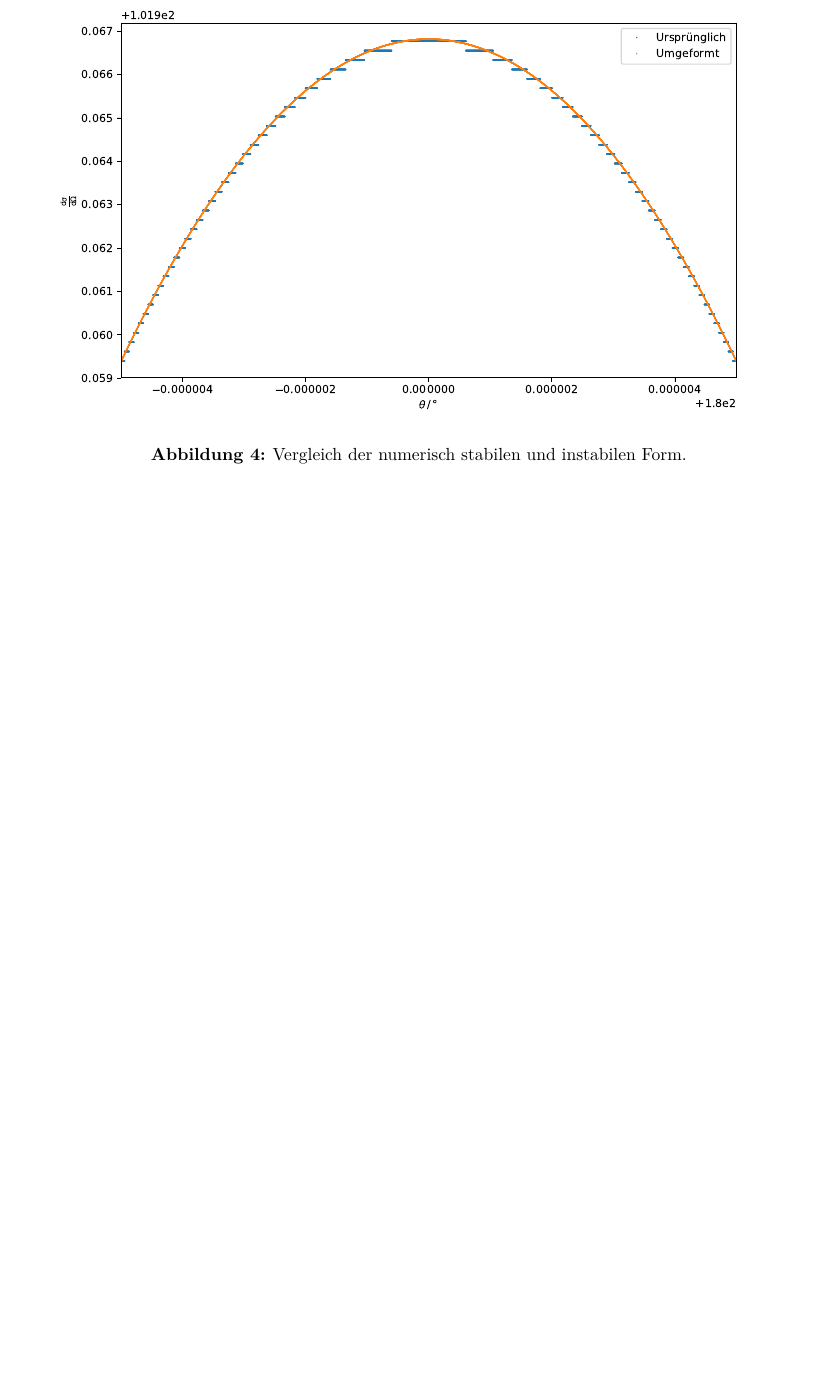
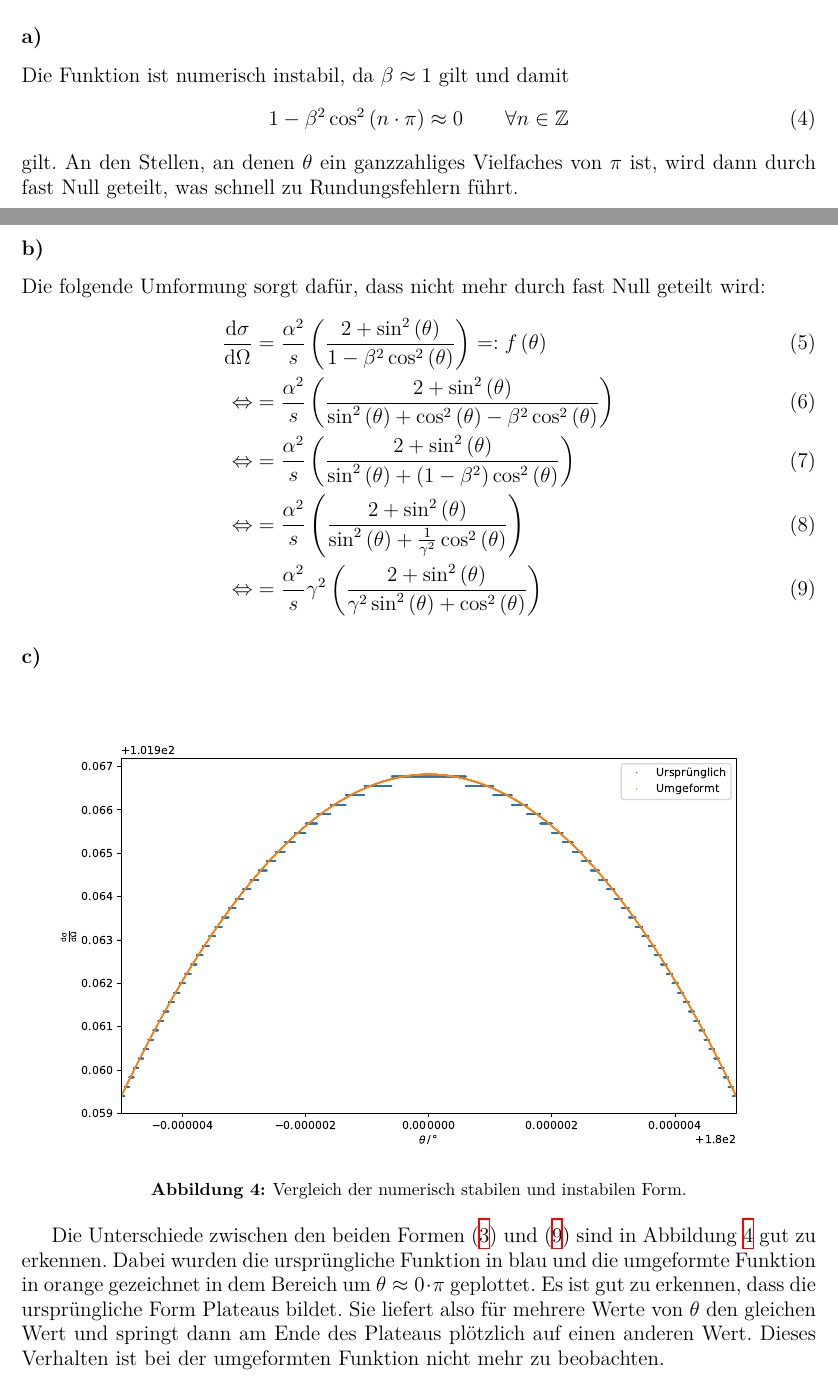
Before and after one commit to AlexHarn/smd1718, a LaTeX document (B01/Abgabe/B01.tex): part of page 4 of 5 before the commit and two parts of pages 3 and 4 of 5 after it, the two joined at a grey line, cut at the place of the change, the shorter picture padded with empty space. Compiled offline with XeLaTeX.

Commit message:
Abgabe Blatt 01 fertig gemacht

```diff
--- a/B01/Abgabe/B01.tex
+++ b/B01/Abgabe/B01.tex
@@ -79,7 +79,23 @@ Bis zur Stelle $x \approx 10^{4}$ nimmt $f$ den analytisch korrekten Wert an und
     \label{eqn:dsdo}
 \end{equation}
 \subsection*{a)}
+Die Funktion ist numerisch instabil, da $\beta \approx 1$ gilt und damit
+\begin{equation}
+    1 - \beta^2 \cos^2\left(n\cdot\mathrm{\pi}\right) \approx 0 \qquad\forall n \in \mathbb{Z}
+\end{equation}
+gilt.
+An den Stellen, an denen $\theta$ ein ganzzahliges Vielfaches von $\mathrm{\pi}$ ist, wird dann durch fast Null geteilt, was schnell zu Rundungsfehlern führt.
 \subsection*{b)}
+Die folgende Umformung sorgt dafür, dass nicht mehr durch fast Null geteilt wird:
+\begin{align}
+    \frac{\mathrm{d}\sigma}{\mathrm{d}\Omega} &= \frac{\alpha^2}{s}
+    \left(\frac{2+\sin^2\left(\theta\right)}{1-\beta^2 \cos^2\left(\theta\right)}\right) =: f\left(\theta\right)\\
+    \Leftrightarrow &= \frac{\alpha^2}{s} \left(\frac{2+\sin^2\left(\theta\right)}{\sin^2\left(\theta\right)+\cos^2\left(\theta\right)-\beta^2 \cos^2\left(\theta\right)}\right)\\
+    \Leftrightarrow &= \frac{\alpha^2}{s} \left(\frac{2+\sin^2\left(\theta\right)}{\sin^2\left(\theta\right)+\left(1-\beta^2\right)\cos^2\left(\theta\right)}\right)\\
+    \Leftrightarrow &= \frac{\alpha^2}{s} \left(\frac{2+\sin^2\left(\theta\right)}{\sin^2\left(\theta\right)+\frac{1}{\gamma^2}\cos^2\left(\theta\right)}\right)\\
+    \Leftrightarrow &= \frac{\alpha^2}{s} \gamma^2 \left(\frac{2+\sin^2\left(\theta\right)}{\gamma^2\sin^2\left(\theta\right)+\cos^2\left(\theta\right)}\right)
+    \label{eqn:dsdogut}
+\end{align}
 \subsection*{c)}
 \begin{figure}
     \centering
@@ -87,6 +103,11 @@ Bis zur Stelle $x \approx 10^{4}$ nimmt $f$ den analytisch korrekten Wert an und
     \caption{Vergleich der numerisch stabilen und instabilen Form.}
     \label{fig:4c}
 \end{figure}
+Die Unterschiede zwischen den beiden Formen \eqref{eqn:dsdo} und \eqref{eqn:dsdogut} sind in Abbildung~\ref{fig:4c} gut zu erkennen.
+Dabei wurden die ursprüngliche Funktion in blau und die umgeformte Funktion in orange gezeichnet in dem Bereich um $\theta \approx 0\cdot\mathrm{\pi}$ geplottet.
+Es ist gut zu erkennen, dass die ursprüngliche Form Plateaus bildet.
+Sie liefert also für mehrere Werte von $\theta$ den gleichen Wert und springt dann am Ende des Plateaus plötzlich auf einen anderen Wert.
+Dieses Verhalten ist bei der umgeformten Funktion nicht mehr zu beobachten.
 \subsection*{d)}
 \begin{equation}
     \begin{split}
```
Also changed, not shown: B01/Abgabe/B01.pdf, B01/Abgabe/B01.tex (3 more changed lines), 1 other file.
